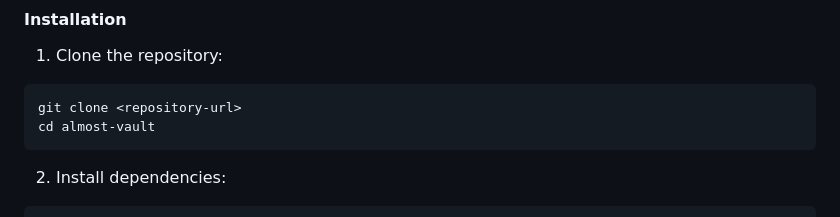
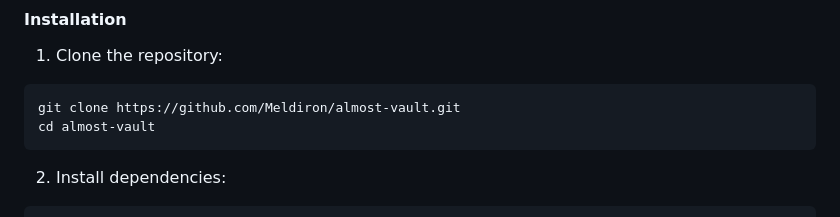
Before and after one commit to Meldiron/almost-vault, a Markdown page: README.md, the part around the change. Drawn GitHub-style.

Commit message:
Improve clone command

````diff
--- a/README.md
+++ b/README.md
@@ -52,7 +52,7 @@ A secure, ephemeral secret-sharing application built with Appwrite. Share sensit
 
 1. Clone the repository:
 ```bash
-git clone <repository-url>
+git clone https://github.com/Meldiron/almost-vault.git
 cd almost-vault
 ```
 
````
